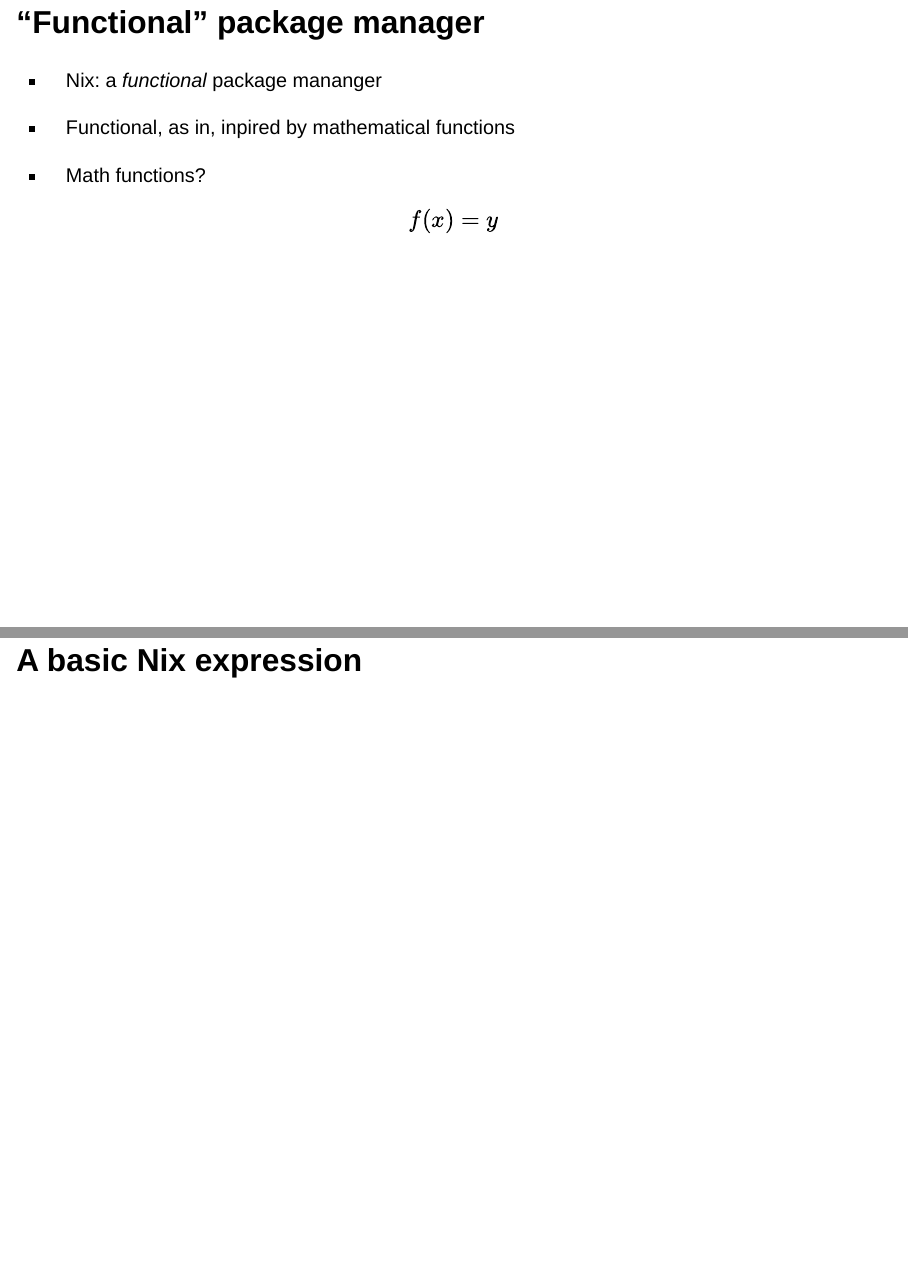
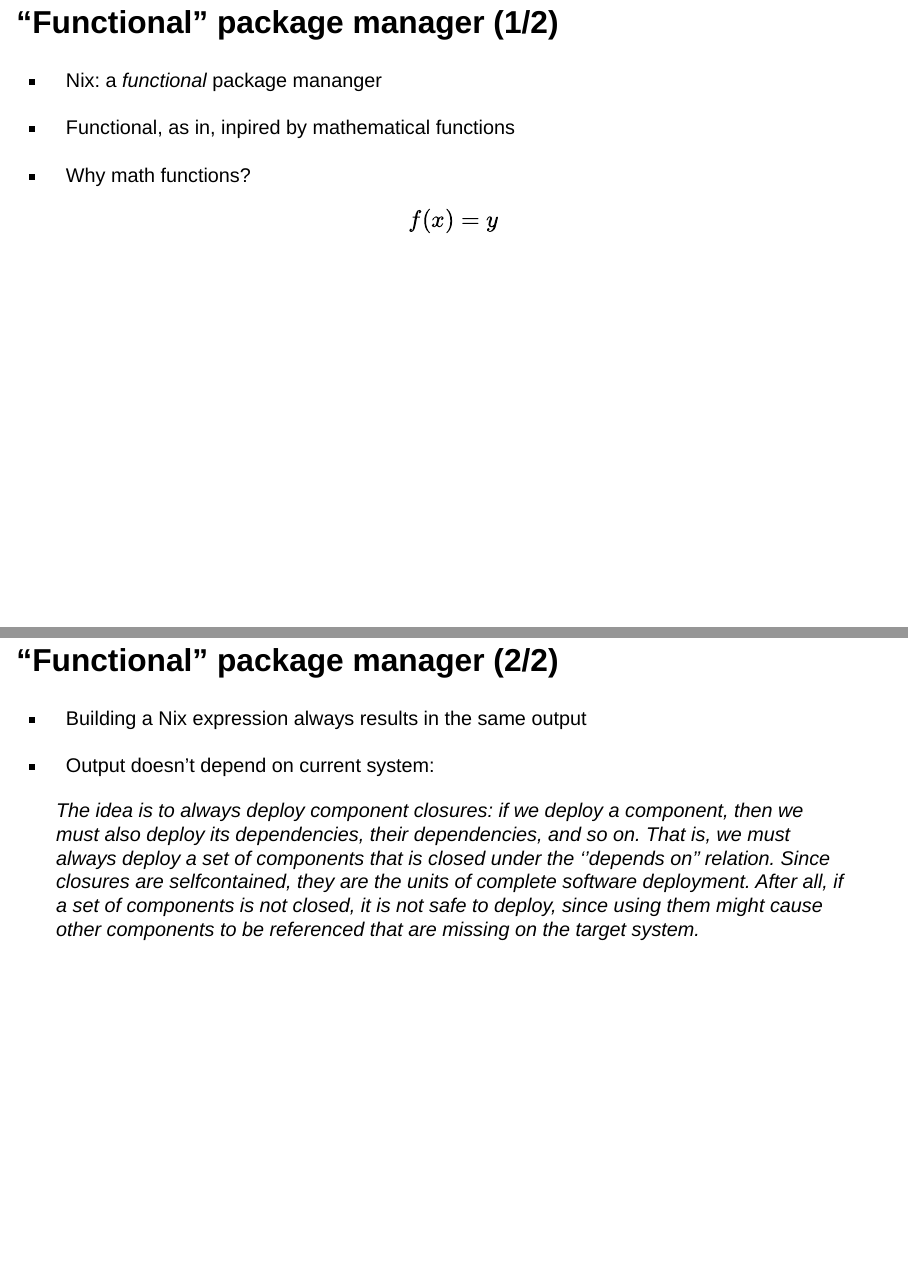
Before and after one commit to b-rodrigues/dipf_workshop, a Quarto document (dipf_pres.qmd): pages 12 and 13 of 21 before the commit and pages 12 and 13 of 22 after it, joined at a grey line. Rendered offline with R 4.5, knitr and Pandoc in place of Quarto, with nearby package versions; drawn as Slidy slides in place of the format the file asks for.

Commit message:
Update dipf_pres.qmd

```diff
--- a/dipf_pres.qmd
+++ b/dipf_pres.qmd
@@ -74,17 +74,33 @@
 
 Nix deals with everything, with one single text file!
 
-## "Functional" package manager
+## "Functional" package manager (1/2)
 
 - Nix: a *functional* package mananger
 
 - Functional, as in, inpired by mathematical functions
 
-- Math functions?
+- Why math functions?
 
 \[
 f(x)=y
 \]
+
+## "Functional" package manager (2/2)
+
+- Building a Nix expression always results in the same output
+
+- Output doesn't depend on current system:
+
+> The idea is to always deploy component closures: if we deploy a
+> component, then we must also deploy its dependencies, their dependencies, and so on. That is, we must
+> always deploy a set of components that is closed under
+> the ''depends on'' relation. Since closures are selfcontained, they are the units of complete software
+> deployment. After all, if a set of components is not
+> closed, it is not safe to deploy, since using them might
+> cause other components to be referenced that are missing on the target system.
+
+
 
 ## A basic Nix expression
 
```
